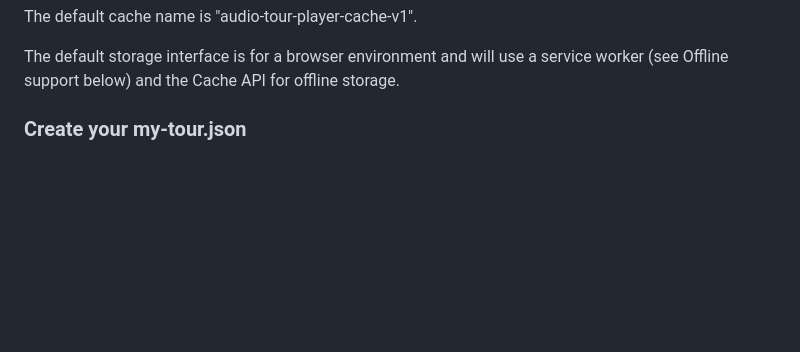
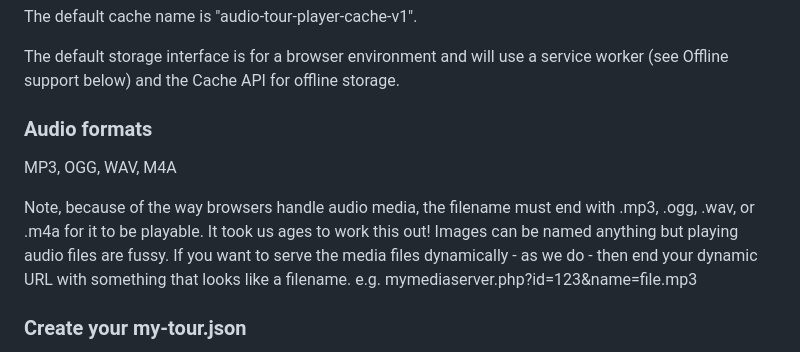
Before and after one commit to rdjenkins/audio-tour, a Markdown page: README.md, the part around one of its changes. Drawn GitHub-style; blank space fills up the shorter version.

```diff
--- a/README.md
+++ b/README.md
@@ -67,6 +67,12 @@ cache-name - any string
 The default cache name is "audio-tour-player-cache-v1".
 
 The default storage interface is for a browser environment and will use a service worker (see Offline support below) and the Cache API for offline storage.
+
+### Audio formats
+
+MP3, OGG, WAV, M4A
+
+Note, because of the way browsers handle audio media, the filename must end with .mp3, .ogg, .wav, or .m4a for it to be playable. It took us ages to work this out! Images can be named anything but playing audio files are fussy. If you want to serve the media files dynamically - as we do - then end your dynamic URL with something that looks like a filename. e.g. mymediaserver.php?id=123&name=file.mp3
 
 ### Create your my-tour.json
 
```
Also changed, not shown: other parts of README.md (+7 -20 lines).
